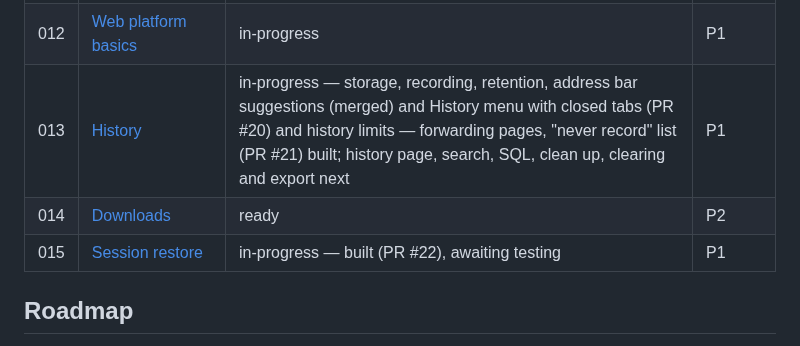
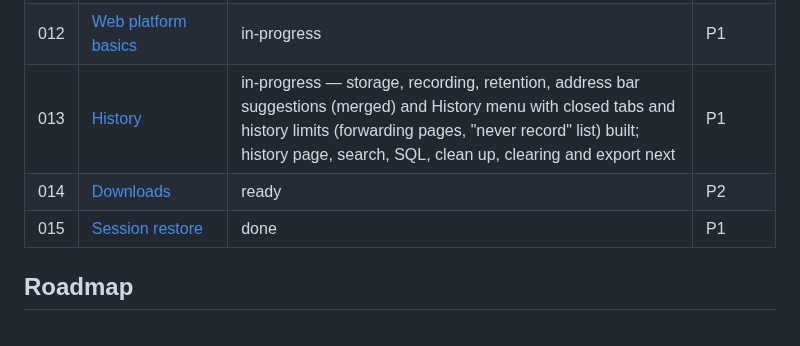
Before and after one commit to DreaddCZ/brouk, a Markdown page: specs/README.md, the part around the change. Drawn GitHub-style.

Commit message:
docs(015): mark 015 done after the user's testing
Co-Authored-By: Claude Opus 5.5 (1M context) <noreply@anthropic.com>
Claude-Session: https://claude.ai/code/session_01QbMBF93bNbj1ADvqzyVH9D

```diff
--- a/specs/README.md
+++ b/specs/README.md
@@ -37,9 +37,9 @@ Priority: `P1` (must have) · `P2` (should have) · `P3` (nice to have)
 | 010 | [Link routing and window picker](010-link-routing.md) | ready | P1 |
 | 011 | [Bookmark manager](011-bookmarks.md) | ready | P1 |
 | 012 | [Web platform basics](012-web-platform-basics.md) | in-progress | P1 |
-| 013 | [History](013-history.md) | in-progress — storage, recording, retention, address bar suggestions (merged) and History menu with closed tabs (PR #20) and history limits — forwarding pages, "never record" list (PR #21) built; history page, search, SQL, clean up, clearing and export next | P1 |
+| 013 | [History](013-history.md) | in-progress — storage, recording, retention, address bar suggestions (merged) and History menu with closed tabs and history limits (forwarding pages, "never record" list) built; history page, search, SQL, clean up, clearing and export next | P1 |
 | 014 | [Downloads](014-downloads.md) | ready | P2 |
-| 015 | [Session restore](015-session-restore.md) | in-progress — built (PR #22), awaiting testing | P1 |
+| 015 | [Session restore](015-session-restore.md) | done | P1 |
 
 ## Roadmap
 
```
Also changed, not shown: specs/015-session-restore.md (+8 -7 lines).
